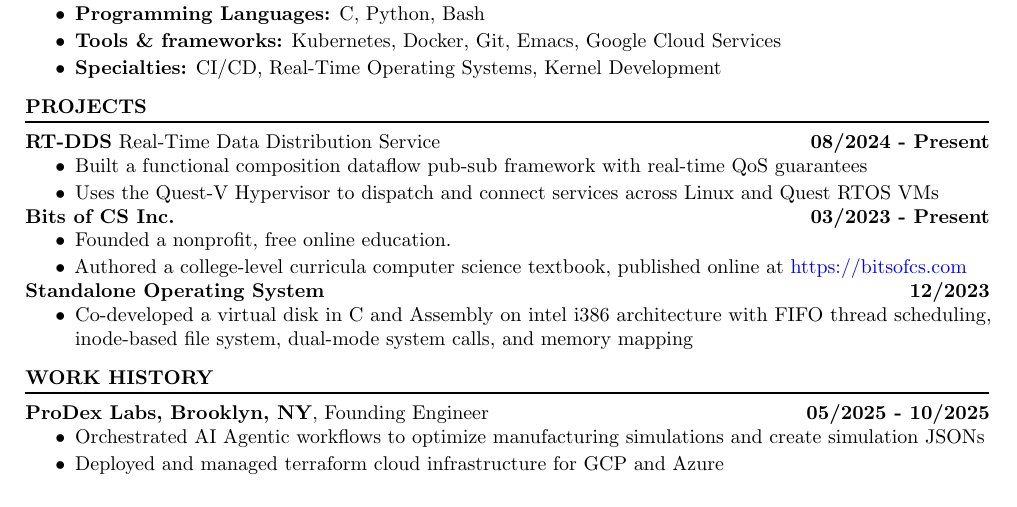
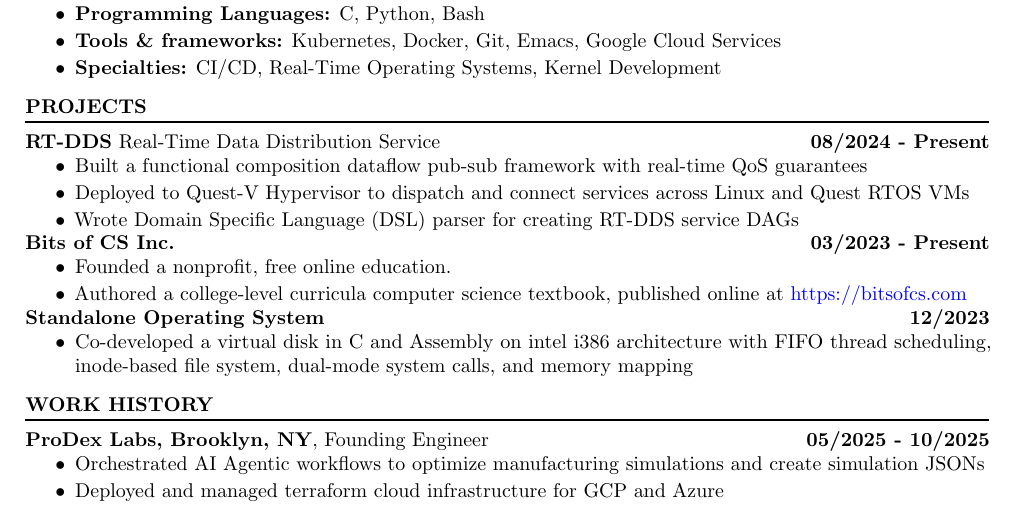
Before and after one commit to rkulskis/rkulskis.github.io, a LaTeX CV (cv/rossMikulskisResume.tex): part of the page, cut so that both start at the same text. Compiled offline with pdfLaTeX.

Commit message:
update: resume

```diff
--- a/cv/rossMikulskisResume.tex
+++ b/cv/rossMikulskisResume.tex
@@ -40,7 +40,8 @@
   \ncentry{RT-DDS}{Real-Time Data Distribution Service}{08/2024 - Present}
   \begin{itemize}
   \item Built a functional composition dataflow pub-sub framework with real-time QoS guarantees
-  \item Uses the Quest-V Hypervisor to dispatch and connect services across Linux and Quest RTOS VMs
+  \item Deployed to Quest-V Hypervisor to dispatch and connect services across Linux and Quest RTOS VMs
+  \item Wrote Domain Specific Language (DSL) parser for creating RT-DDS service DAGs
   \end{itemize}
   \ncentry{Bits of CS Inc.}{}{03/2023 - Present}
   \begin{itemize}{
```
Also changed, not shown: cv/rossMikulskisResume.pdf.
